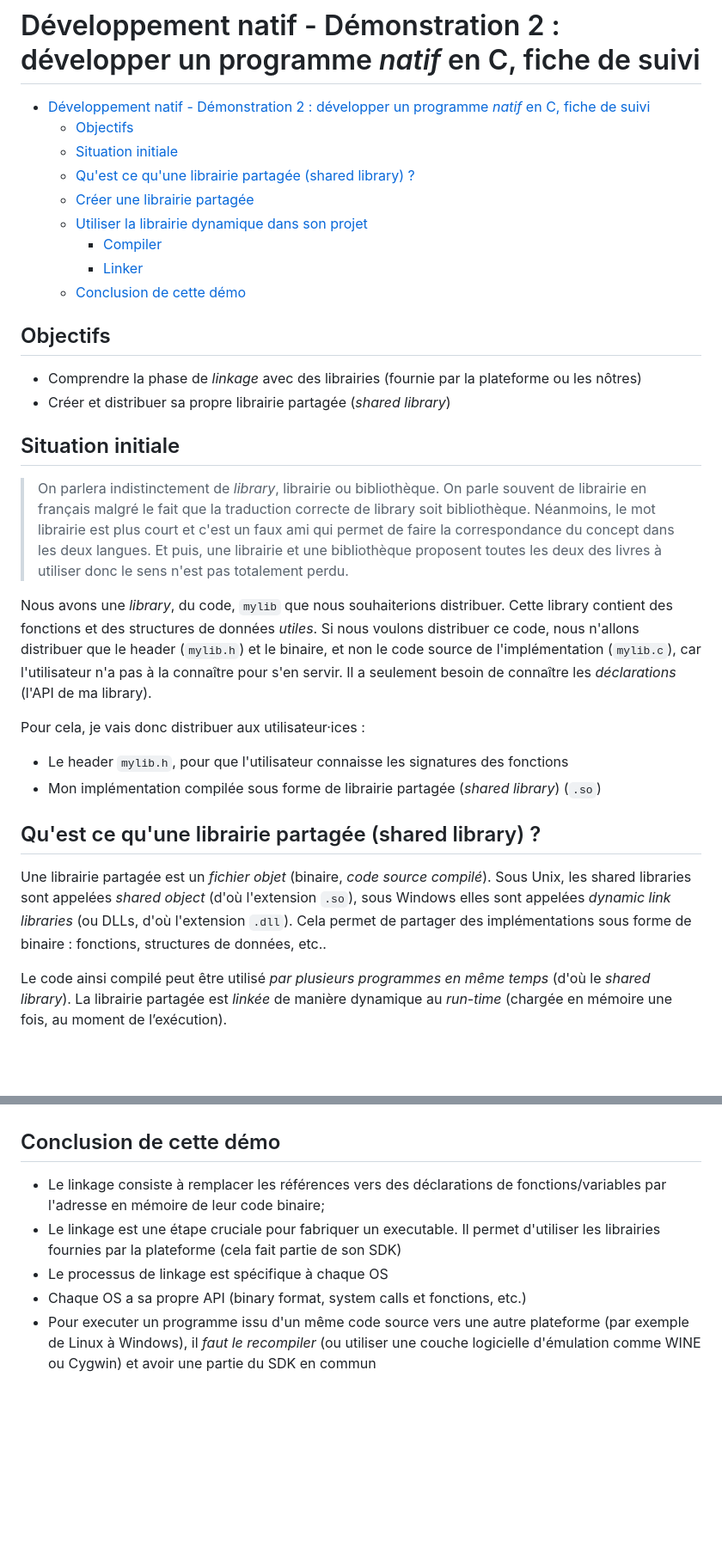
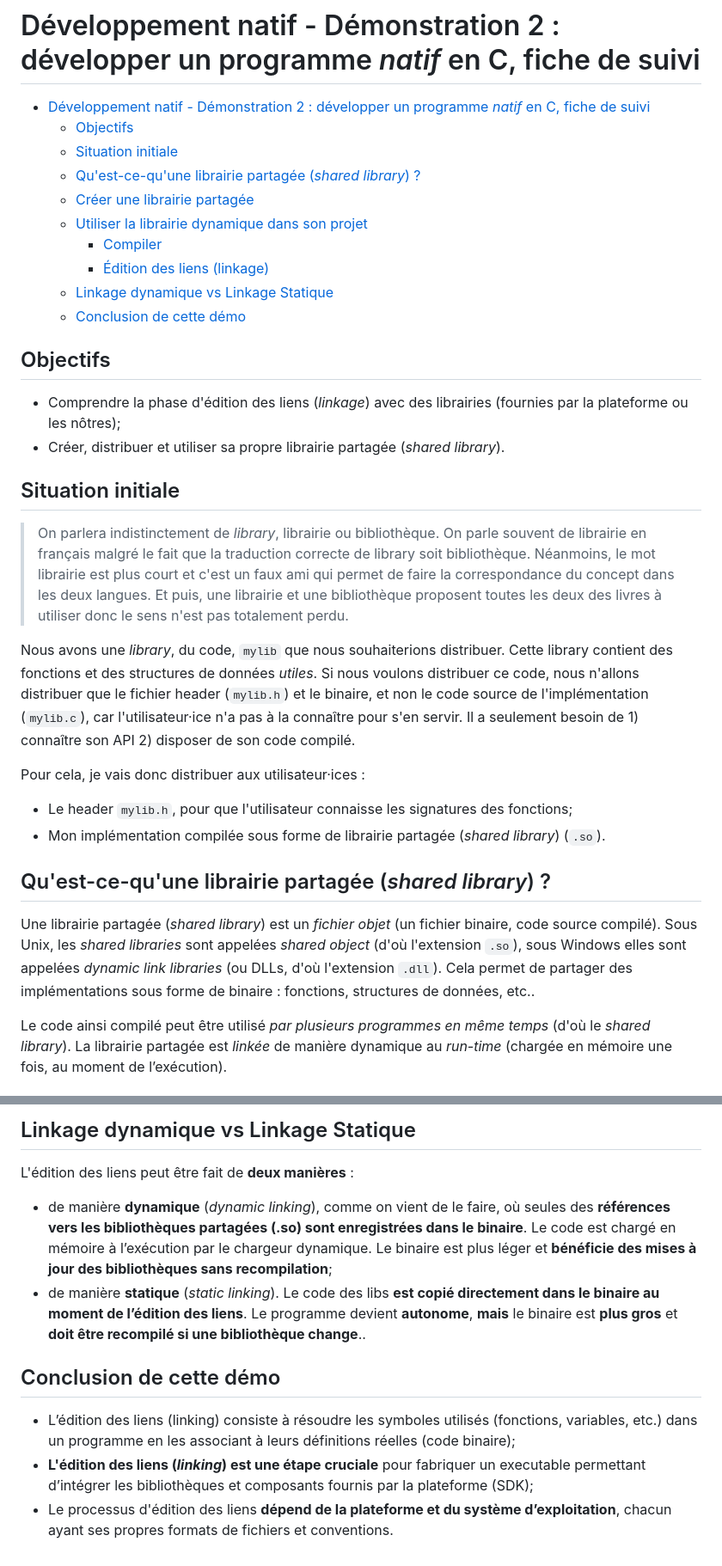
Before and after one commit to paul-schuhm/dev-natif, a Markdown page: demos-c/demo-linkage/README.md, 2 parts joined by grey strips. Shown: that part at 86% size. Drawn GitHub-style; blank space fills up the shorter version.

```diff
--- a/demos-c/demo-linkage/README.md
+++ b/demos-c/demo-linkage/README.md
@@ -4,38 +4,39 @@
 - [Développement natif - Démonstration 2 : développer un programme *natif* en C, fiche de suivi](#développement-natif---démonstration-2--développer-un-programme-natif-en-c-fiche-de-suivi)
   - [Objectifs](#objectifs)
   - [Situation initiale](#situation-initiale)
-  - [Qu'est ce qu'une librairie partagée (shared library) ?](#quest-ce-quune-librairie-partagée-shared-library-)
+  - [Qu'est-ce-qu'une librairie partagée (*shared library*) ?](#quest-ce-quune-librairie-partagée-shared-library-)
   - [Créer une librairie partagée](#créer-une-librairie-partagée)
   - [Utiliser la librairie dynamique dans son projet](#utiliser-la-librairie-dynamique-dans-son-projet)
     - [Compiler](#compiler)
-    - [Linker](#linker)
+    - [Édition des liens (linkage)](#édition-des-liens-linkage)
+  - [Linkage dynamique vs Linkage Statique](#linkage-dynamique-vs-linkage-statique)
   - [Conclusion de cette démo](#conclusion-de-cette-démo)
 
 
 ## Objectifs
 
-- Comprendre la phase de *linkage* avec des librairies (fournie par la plateforme ou les nôtres)
-- Créer et distribuer sa propre librairie partagée (*shared library*)
+- Comprendre la phase d'édition des liens (*linkage*) avec des librairies (fournies par la plateforme ou les nôtres);
+- Créer, distribuer et utiliser sa propre librairie partagée (*shared library*).
 
 ## Situation initiale
 
 > On parlera indistinctement de *library*, librairie ou bibliothèque. On parle souvent de librairie en français malgré le fait que la traduction correcte de library soit bibliothèque. Néanmoins, le mot librairie est plus court et c'est un faux ami qui permet de faire la correspondance du concept dans les deux langues. Et puis, une librairie et une bibliothèque proposent toutes les deux des livres à utiliser donc le sens n'est pas totalement perdu.
 
-Nous avons une *library*, du code, `mylib` que nous souhaiterions distribuer. Cette library contient des fonctions et des structures de données *utiles*. Si nous voulons distribuer ce code, nous n'allons distribuer que le header (`mylib.h`) et le binaire, et non le code source de l'implémentation (`mylib.c`), car l'utilisateur n'a pas à la connaître pour s'en servir. Il a seulement besoin de connaître les *déclarations* (l'API de ma library).
+Nous avons une *library*, du code, `mylib` que nous souhaiterions distribuer. Cette library contient des fonctions et des structures de données *utiles*. Si nous voulons distribuer ce code, nous n'allons distribuer que le fichier header (`mylib.h`) et le binaire, et non le code source de l'implémentation (`mylib.c`), car l'utilisateur·ice n'a pas à la connaître pour s'en servir. Il a seulement besoin de 1) connaître son API 2) disposer de son code compilé.
 
 Pour cela, je vais donc distribuer aux utilisateur·ices :
 
-- Le header `mylib.h`, pour que l'utilisateur connaisse les signatures des fonctions
-- Mon implémentation compilée sous forme de librairie partagée (*shared library*) (`.so`)
+- Le header `mylib.h`, pour que l'utilisateur connaisse les signatures des fonctions;
+- Mon implémentation compilée sous forme de librairie partagée (*shared library*) (`.so`).
 
 <!--
 Présenter le projet : mylib.h et mylib.c
 Glisser un mot sur l'encapsulation en C (forward declaration)
  -->
 
-## Qu'est ce qu'une librairie partagée (shared library) ?
+## Qu'est-ce-qu'une librairie partagée (*shared library*) ?
 
-Une librairie partagée est un *fichier objet* (binaire, *code source compilé*). Sous Unix, les shared libraries sont appelées *shared object* (d'où l'extension `.so`), sous Windows elles sont appelées *dynamic link libraries* (ou DLLs, d'où l'extension `.dll`). Cela permet de partager des implémentations sous forme de binaire : fonctions, structures de données, etc..
+Une librairie partagée (*shared library*) est un *fichier objet* (un fichier binaire, code source compilé). Sous Unix, les *shared libraries* sont appelées *shared object* (d'où l'extension `.so`), sous Windows elles sont appelées *dynamic link libraries* (ou DLLs, d'où l'extension `.dll`). Cela permet de partager des implémentations sous forme de binaire : fonctions, structures de données, etc..
 
 Le code ainsi compilé peut être utilisé *par plusieurs programmes en même temps* (d'où le *shared library*). La librairie partagée est *linkée* de manière dynamique au *run-time* (chargée en mémoire une fois, au moment de l’exécution).
 
@@ -146,23 +155,29 @@ Make only rebuilds a target if the target does not exist, or the target is older
 Ici je ne pourrai pas distribuer mylib directement à un user windows, car le format .so n'est pas connu de Windows. Il faudrait qu'il la recompile à partir du code source s'il l'a. Sinon je dois donc fournir les binaires pour sa plateforme (mylib.dll)
  -->
 
+## Linkage dynamique vs Linkage Statique
+
+L'édition des liens peut être fait de **deux manières** :
+
+- de manière **dynamique** (*dynamic linking*), comme on vient de le faire, où seules des **références vers les bibliothèques partagées (.so) sont enregistrées dans le binaire**. Le code est chargé en mémoire à l’exécution par le chargeur dynamique. Le binaire est plus léger et **bénéficie des mises à jour des bibliothèques sans recompilation**;
+- de manière **statique** (*static linking*). Le code des libs **est copié directement dans le binaire au moment de l’édition des liens**. Le programme devient **autonome**, **mais** le binaire est **plus gros** et **doit être recompilé si une bibliothèque change**..
+
+
 ## Conclusion de cette démo
 
-- Le linkage consiste à remplacer les références vers des déclarations de fonctions/variables par l'adresse en mémoire de leur code binaire;
-- Le linkage est une étape cruciale pour fabriquer un executable. Il permet d'utiliser les librairies fournies par la plateforme (cela fait partie de son SDK)
-- Le processus de linkage est spécifique à chaque OS
-- Chaque OS a sa propre API (binary format, system calls et fonctions, etc.)
-- Pour executer un programme issu d'un même code source vers une autre plateforme (par exemple de Linux à Windows), il *faut le recompiler* (ou utiliser une couche logicielle d'émulation comme WINE ou Cygwin) et avoir une partie du SDK en commun
+- L’édition des liens (linking) consiste à résoudre les symboles utilisés (fonctions, variables, etc.) dans un programme en les associant à leurs définitions réelles (code binaire);
+- **L'édition des liens (*linking*) est une étape cruciale** pour fabriquer un executable permettant d’intégrer les bibliothèques et composants fournis par la plateforme (SDK);
+- Le processus d'édition des liens **dépend de la plateforme et du système d’exploitation**, chacun ayant ses propres formats de fichiers et conventions.
+
 
 <!--
-
 Différence entre OS API et OS SDK:
 
 - An API is a set of functions, protocols, and tools provided by an operating system to allow developers to interact with the underlying system.
 - SDK is a set of tools, libraries, documentation, and samples provided by the OS vendor to assist developers in creating applications for a particular operating system.
 
-L'idée c'est que vous comprenez pourquoi un programme prévu pour Linux ne va pas marcher sur Windows ou macOs ou Android. C'est vrai pour tous les os, sauf ceux qui ont en commun. Car chaque plateforme à son API (ses libraires, son format d'éxecutable, ses fonctions stysteme, etc.). Donc lorsque l'on compile un programme pour en faire un binaire, *on vise une plateforme*. La phase de linkage est par exemple une phase qui va être propre à chaque plateforme. Pour cette raison que Linux n'a toujours pas gagné sur Dekstop, car la distribution d'application ( de binaires) sur Linux est en enfer : chaque distribution a ses libs dans une certaine version et ses propres paths (important pour le linkage). Distribuer sur Linux c'est plutot distribuer pour fedoravX.Y, debianX.Y, etc. un bordel ! D'ou les initiatives comme AppImage, Flatpak ou snap qui sont des conteneurs d'apps linux (bin+deps+path) pour regler le pb. Sinon il ya  la compilation statique mais ca scale mal (binaire embarque ses deps, taille binaire enorme, si modif d'une lib il faut tout recompiler !!)
-Voilà, l'idée que vous devez retenir c'est que derrière chaque executable (binaire), il y a énormément de choses spécifique à chaque système.
+L'idée c'est que vous comprenez pourquoi un programme prévu pour Linux ne va pas marcher sur Windows ou macOs ou Android. C'est vrai pour tous les os. Car chaque plateforme à son API (ses libraires, son format d'éxecutable, ses fonctions systeme, etc.). Donc lorsque l'on compile un programme pour en faire un binaire, *on vise une plateforme*. La phase de linkage est par exemple une phase qui va être propre à chaque plateforme. Pour cette raison que Linux n'a toujours pas gagné sur Dekstop, car la distribution d'application ( de binaires) sur Linux est en enfer : chaque distribution a ses libs dans une certaine version et ses propres paths (important pour le linkage). Distribuer sur Linux c'est plutot distribuer pour fedoravX.Y, debianX.Y, etc. un bordel ! D'ou les initiatives comme AppImage, Flatpak ou snap qui sont des conteneurs d'apps linux (bin+deps+path) pour regler le pb. Sinon il ya  la compilation statique mais ca scale mal (binaire embarque ses deps, taille binaire enorme, si modif d'une lib il faut tout recompiler !!)
+Voilà, l'idée que vous devez retenir c'est que derrière chaque executable (binaire), il y a énormément de choses spécifique à chaque plateforme.
  -->
 
 <!--
```
Also changed, not shown: other parts of demos-c/demo-linkage/README.md (+24 -16 lines).
